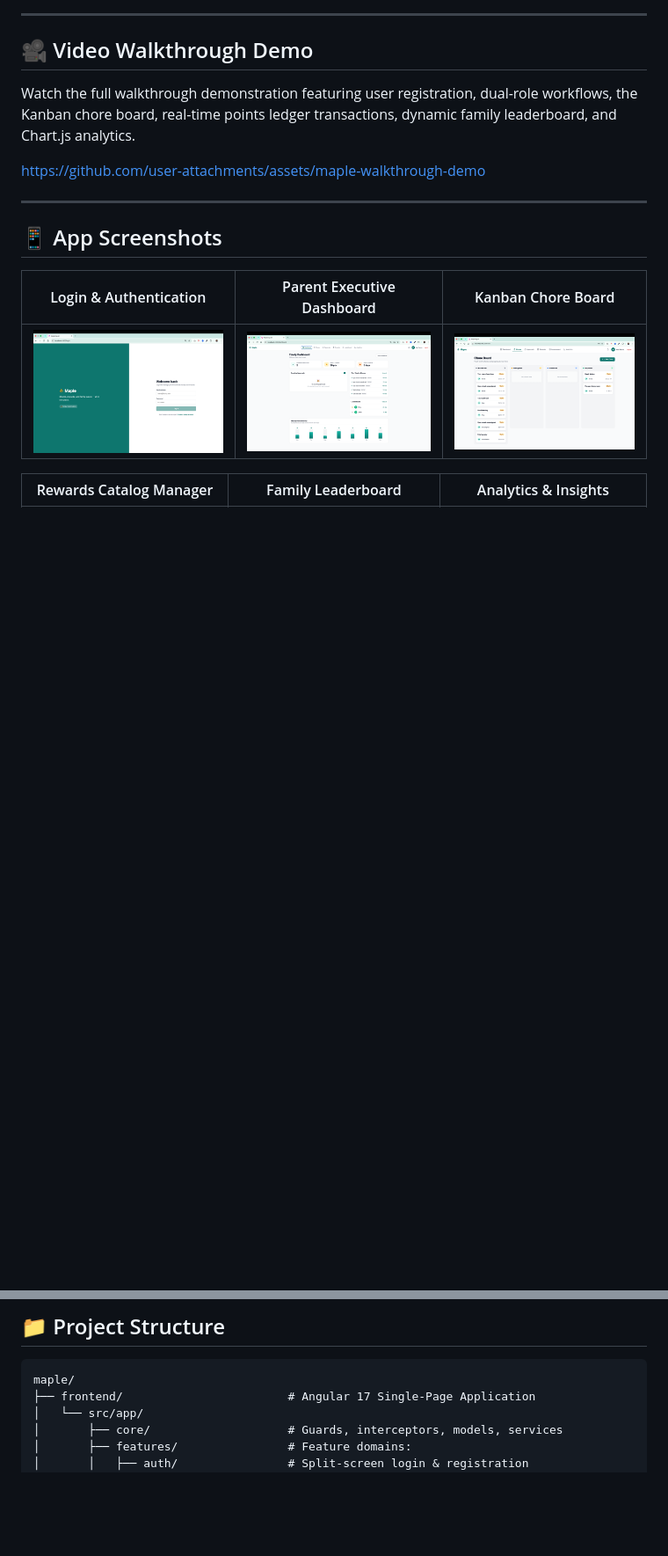
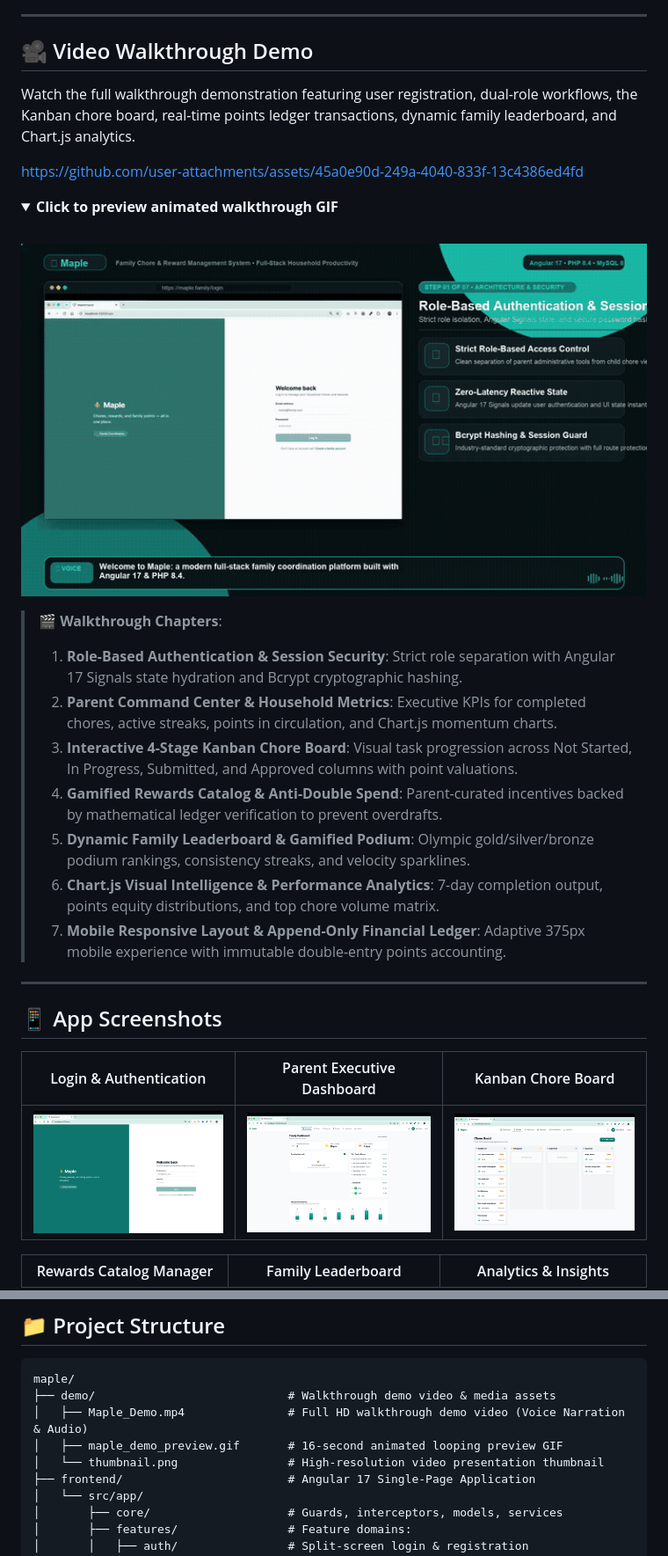
Before and after one commit to snaimio/maple, a Markdown page: README.md, 2 parts joined by grey strips. Shown at 88% size. Rendered like a GitHub page; pictures changed too: demo/maple_demo_preview.gif (added); folded sections open; blank space fills up the shorter version.

Commit message:
feat: add 1080p walkthrough demo video, in-browser video player, and animated preview GIF

````diff
--- a/README.md
+++ b/README.md
@@ -22,7 +22,24 @@
 
 Watch the full walkthrough demonstration featuring user registration, dual-role workflows, the Kanban chore board, real-time points ledger transactions, dynamic family leaderboard, and Chart.js analytics.
 
-https://github.com/user-attachments/assets/maple-walkthrough-demo
+https://github.com/user-attachments/assets/45a0e90d-249a-4040-833f-13c4386ed4fd
+
+<details>
+<summary><strong>Click to preview animated walkthrough GIF</strong></summary>
+<br />
+<div align="center">
+  <img src="demo/maple_demo_preview.gif" alt="Maple Walkthrough Demo Animated Preview" width="100%" style="border-radius: 12px; box-shadow: 0 8px 24px rgba(0,0,0,0.25);" />
+</div>
+</details>
+
+> 🎬 **Walkthrough Chapters**:
+> 1. **Role-Based Authentication & Session Security**: Strict role separation with Angular 17 Signals state hydration and Bcrypt cryptographic hashing.
+> 2. **Parent Command Center & Household Metrics**: Executive KPIs for completed chores, active streaks, points in circulation, and Chart.js momentum charts.
+> 3. **Interactive 4-Stage Kanban Chore Board**: Visual task progression across Not Started, In Progress, Submitted, and Approved columns with point valuations.
+> 4. **Gamified Rewards Catalog & Anti-Double Spend**: Parent-curated incentives backed by mathematical ledger verification to prevent overdrafts.
+> 5. **Dynamic Family Leaderboard & Gamified Podium**: Olympic gold/silver/bronze podium rankings, consistency streaks, and velocity sparklines.
+> 6. **Chart.js Visual Intelligence & Performance Analytics**: 7-day completion output, points equity distributions, and top chore volume matrix.
+> 7. **Mobile Responsive Layout & Append-Only Financial Ledger**: Adaptive 375px mobile experience with immutable double-entry points accounting.
 
 ---
 
@@ -208,6 +225,10 @@ Open **http://localhost:4200** in your browser to access the login page.
 
 ```
 maple/
+├── demo/                            # Walkthrough demo video & media assets
+│   ├── Maple_Demo.mp4               # Full HD walkthrough demo video (Voice Narration & Audio)
+│   ├── maple_demo_preview.gif       # 16-second animated looping preview GIF
+│   └── thumbnail.png                # High-resolution video presentation thumbnail
 ├── frontend/                        # Angular 17 Single-Page Application
 │   └── src/app/
 │       ├── core/                    # Guards, interceptors, models, services
````
Also changed, not shown: demo/thumbnail.png (added), docs/screenshots/demo_preview.gif (added), 2 other files.
